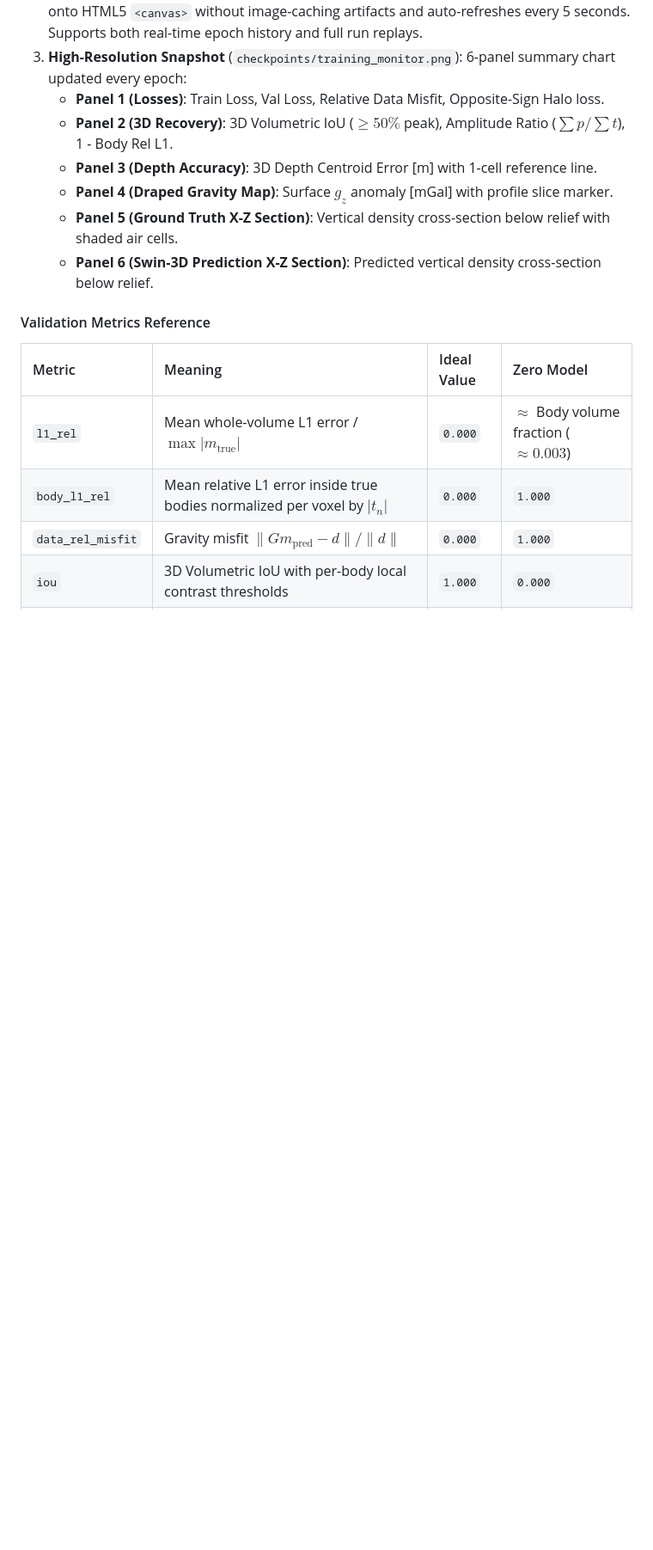
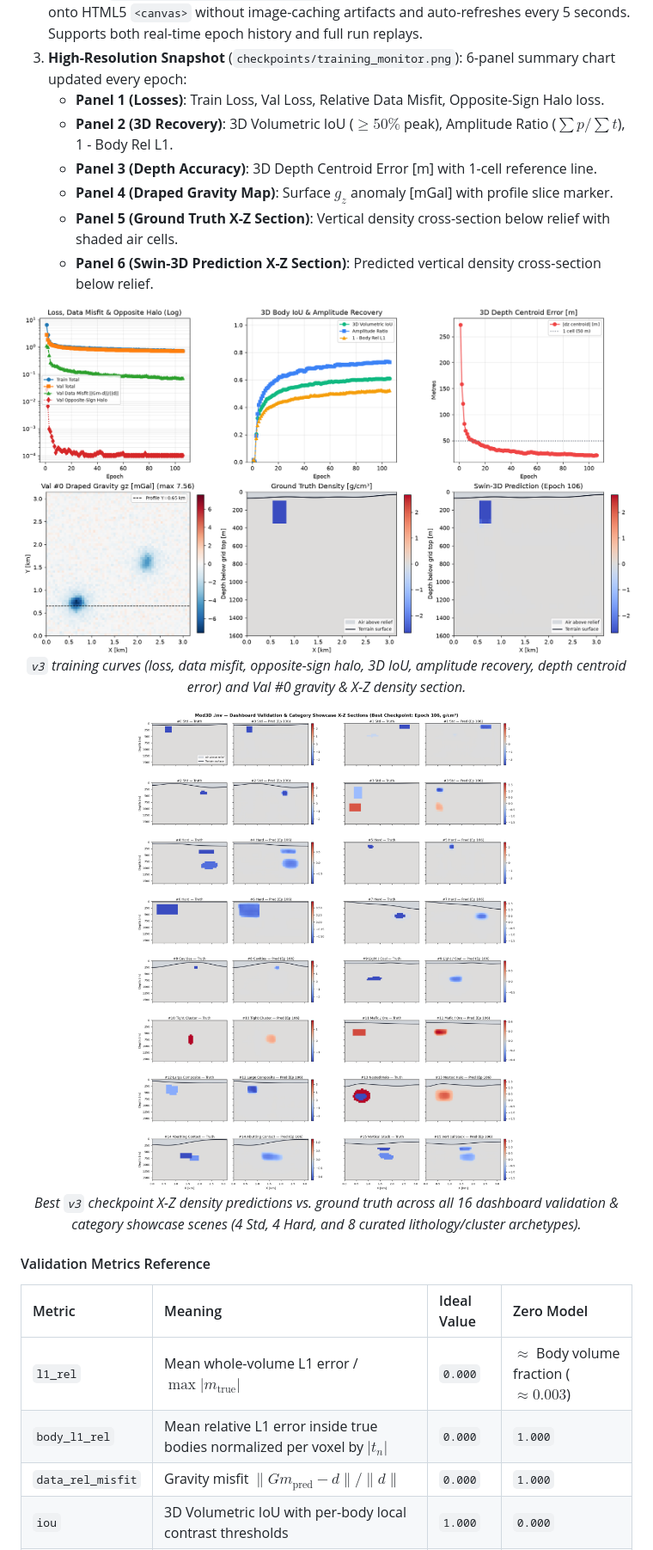
Before and after one commit to igorcerovsky/Mod3D, a Markdown page: .inv/README-train.md, the part around one of its changes. Shown at 86% size. Drawn GitHub-style; pictures changed too: .inv/img/training_examples.png (added), .inv/img/training_monitor.png (added); blank space fills up the shorter version.

Commit message:
.inv readme update

```diff
--- a/.inv/README-train.md
+++ b/.inv/README-train.md
@@ -253,6 +253,18 @@ Even when running headless or via SSH, `train.py` continuously updates:
    * **Panel 5 (Ground Truth X-Z Section)**: Vertical density cross-section below relief with shaded air cells.
    * **Panel 6 (Swin-3D Prediction X-Z Section)**: Predicted vertical density cross-section below relief.
 
+<p align="center">
+  <img src="img/training_monitor.png" alt="v3 Training Monitor Snapshot" width="100%">
+  <br>
+  <em><code>v3</code> training curves (loss, data misfit, opposite-sign halo, 3D IoU, amplitude recovery, depth centroid error) and Val #0 gravity &amp; X-Z density section.</em>
+</p>
+
+<p align="center">
+  <img src="img/training_examples.png" alt="v3 Dashboard Validation and Category Showcase Examples" width="100%">
+  <br>
+  <em>Best <code>v3</code> checkpoint X-Z density predictions vs. ground truth across all 16 dashboard validation &amp; category showcase scenes (4 Std, 4 Hard, and 8 curated lithology/cluster archetypes).</em>
+</p>
+
 #### Validation Metrics Reference
 
 | Metric | Meaning | Ideal Value | Zero Model |
```
Also changed, not shown: other parts of .inv/README-train.md (+1 -0 lines), .inv/README.md (+14 -0 lines), 2 other files.
